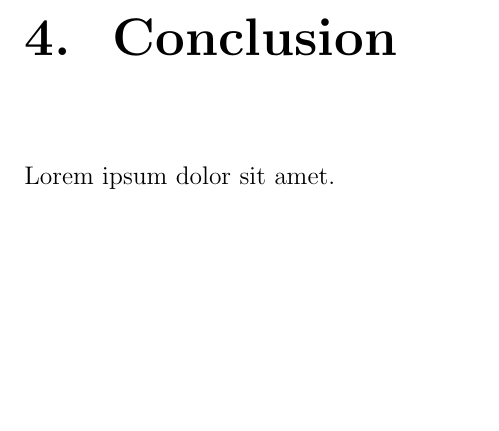
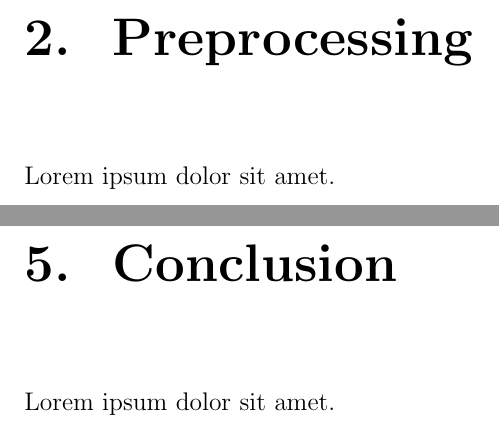
Before and after one commit to Stefan0010/CZ4041, a LaTeX document (report/report.tex, which reads report/preprocessing.tex): part of page 8 of 8 before the commit and two parts of pages 6 and 9 of 9 after it, the two joined at a grey line, cut at the place of the change, the shorter picture padded with empty space. Compiled offline with pdfLaTeX; an older LaTeX class or package is replaced by its successor.

Commit message:
Added preprocessing chapter

```diff
--- /dev/null
+++ b/report/preprocessing.tex
@@ -0,0 +1,2 @@
+\chapter{Preprocessing}
+Lorem ipsum dolor sit amet.
--- a/report/report.tex
+++ b/report/report.tex
@@ -65,6 +65,7 @@
 \cleardoublepage
 \pagenumbering{arabic}
 \input{intro.tex}
+\input{preprocessing.tex}
 \input{experiments.tex}
 \input{lstm.tex}
 \input{nn.tex}
```
Also changed, not shown: report/report.pdf, 6 other files.
